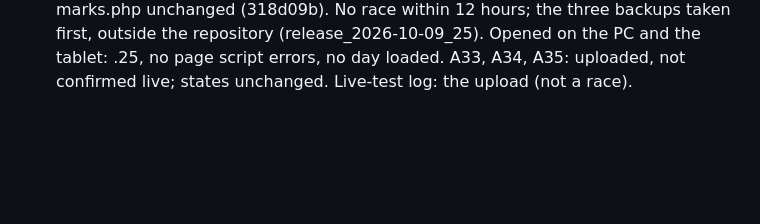
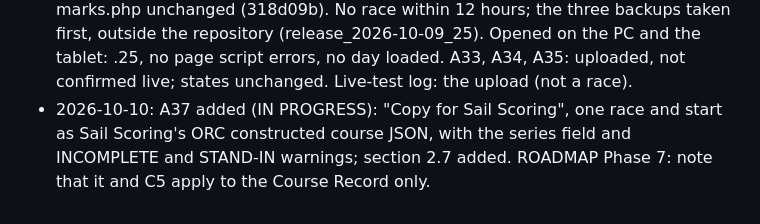
Before and after one commit to Bateleur88/cork-harbour-orc, a Markdown page: STATUS.md, the part around one of its changes. Drawn GitHub-style; blank space fills up the shorter version.

```diff
--- a/STATUS.md
+++ b/STATUS.md
@@ -190,3 +198,4 @@ First live check: the next race day. Nothing in this file is CONFIRMED LIVE yet.
 - 2026-10-09: A33, A34 and A35 to BUILT AND TESTED: PAGE_VERSION 2026-10-06.25 (page 0db8b42, guards 6ca1ef3, test build b84315b9a1e8e84db53c95ee7186e9006da6b3ec09210aab4d2238896d4e5fc5); all 34 manual tests passed on /course-test/; not confirmed live. A34 and A35: one known limit each, decided not to fix in .25. A36 added (OPEN). A29: the comment at course_v8.html:260 corrected.
 - 2026-10-09: Correction: the live Race 1 repair of 4 October uses the Start Pin R1 12:32 (a Race 1 fix, chosen by Pat) and the finish set to Start line, the same as the test copy, not a Start Pin and Finish Pin from Race 2 as the two 9 October repair lines above and the live-test log say. A30's note corrected: no line end from another race has been used on the live server yet. A34's note corrected: a .7 device clears no Race 1 line end on loading 4 October; the picked chip is the remaining risk. Live-test log: correction row added.
 - 2026-10-09: PAGE_VERSION 2026-10-06.25 (0db8b42) uploaded to /course/index.html by Pat (FileZilla, Binary mode; 295,269 bytes, SHA-256 2775387969964d825a8e18f20d932370f778d26ae4d79395cc6a0161e9eb9009; re-downloaded, hash matched), replacing .24 (3113744562d739a85d0a7d3f9d6a51c0e8630ae50d754c3ddd42c6c4cf28062b); marks.php unchanged (318d09b). No race within 12 hours; the three backups taken first, outside the repository (release_2026-10-09_25). Opened on the PC and the tablet: .25, no page script errors, no day loaded. A33, A34, A35: uploaded, not confirmed live; states unchanged. Live-test log: the upload (not a race).
+- 2026-10-10: A37 added (IN PROGRESS): "Copy for Sail Scoring", one race and start as Sail Scoring's ORC constructed course JSON, with the series field and INCOMPLETE and STAND-IN warnings; section 2.7 added. ROADMAP Phase 7: note that it and C5 apply to the Course Record only.
```
Also changed, not shown: other parts of STATUS.md (+9 -1 lines), ROADMAP.md (+3 -1 lines).
